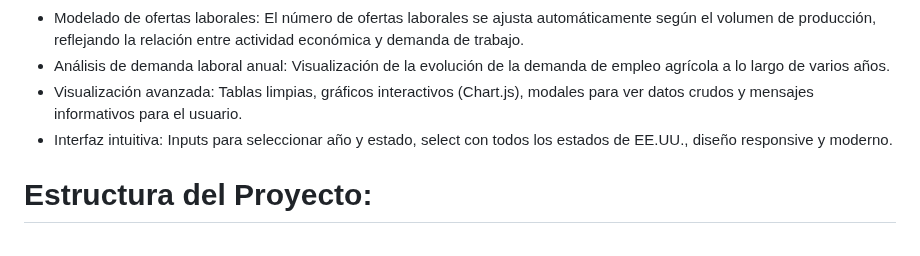
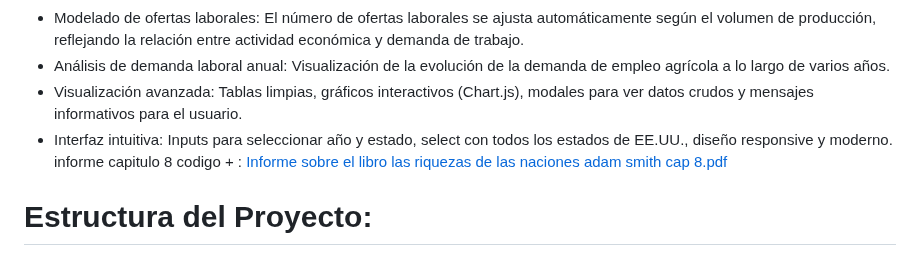
Before and after one commit to jhoan28310576/App_Simulador_Naci-n_Smithiana, a Markdown page: cap7,8,9_las riquesas de las naciones/README.md, the part around one of its changes. Rendered like a GitHub page.

```diff
--- a/cap7,8,9_las riquesas de las naciones/README.md
+++ b/cap7,8,9_las riquesas de las naciones/README.md
@@ -274,6 +274,7 @@ Este proyecto implementa una simulación interactiva basada en el Capítulo 8 de
 - Análisis de demanda laboral anual: Visualización de la evolución de la demanda de empleo agrícola a lo largo de varios años.
 - Visualización avanzada: Tablas limpias, gráficos interactivos (Chart.js), modales para ver datos crudos y mensajes informativos para el usuario.
 - Interfaz intuitiva: Inputs para seleccionar año y estado, select con todos los estados de EE.UU., diseño responsive y moderno.
+informe capitulo 8 codigo + : [Informe sobre el libro las riquezas de las naciones adam smith cap 8.pdf](https://github.com/user-attachments/files/21307043/Informe.sobre.el.libro.las.riquezas.de.las.naciones.adam.smith.cap.8.pdf)
 
 # Estructura del Proyecto:
 
```
Also changed, not shown: other parts of cap7,8,9_las riquesas de las naciones/README.md (+2 -1 lines).
